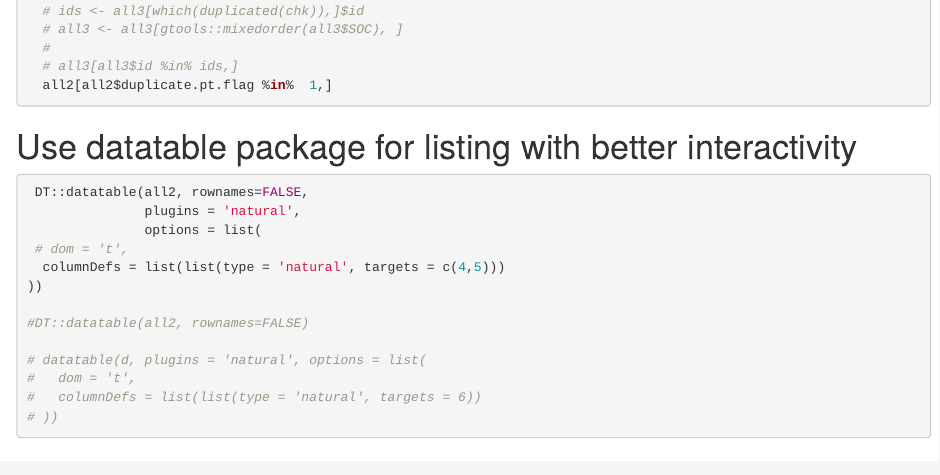
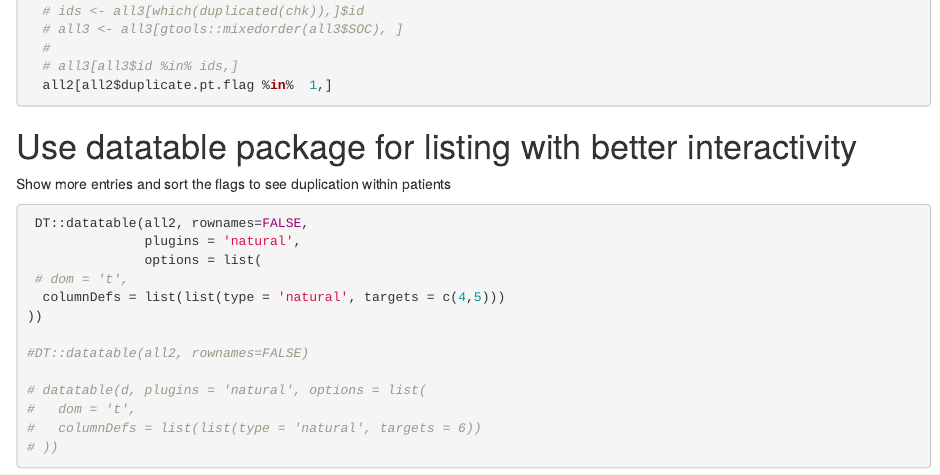
Before and after one commit to eamonn2014/AEtabulation, an R Markdown document (AE tables.Rmd): the page in a window 1100 px wide, from 10000 px down. Rendered offline with R 4.5, knitr and Pandoc, with nearby package versions; the code chunks are not run, so their results and figures are left out; drawn as R Markdown's standard HTML page in place of the format the file asks for.

Commit message:
updates more

````diff
--- a/AE tables.Rmd
+++ b/AE tables.Rmd
@@ -634,6 +634,8 @@ This will match the SOC simple tabulation further below. It may coincidentally m
 
 # Use datatable package for listing with better interactivity
 
+Show more entries and sort the flags to see duplication within patients
+
 ```{r,}
 
  DT::datatable(all2, rownames=FALSE,
````
